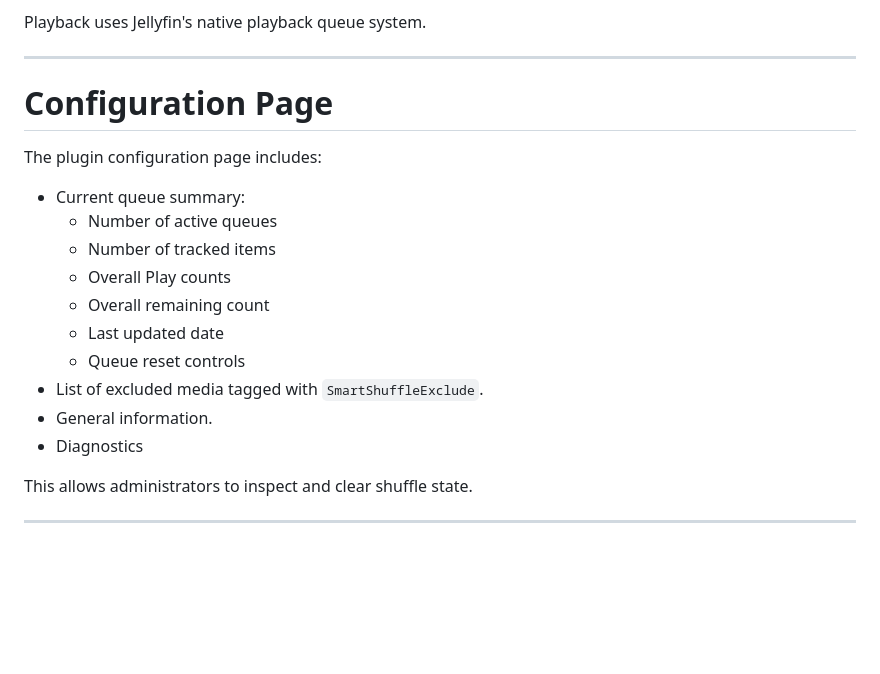
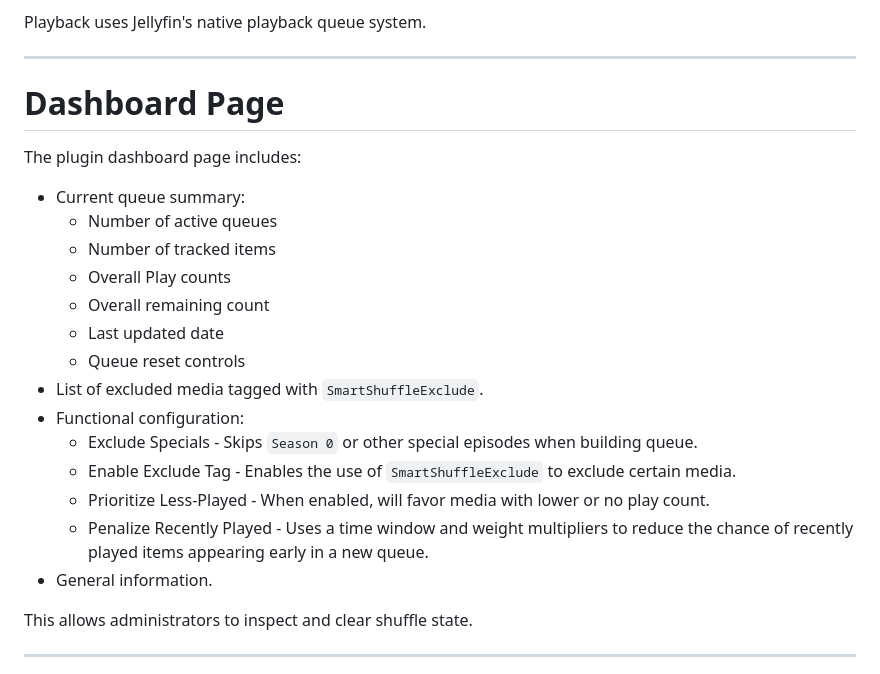
Before and after one commit to shalebridge/jellyfin-smart-shuffle, a Markdown page: README.md, the part around the change. Drawn GitHub-style; blank space fills up the shorter version.

```diff
--- a/README.md
+++ b/README.md
@@ -91,9 +91,9 @@ Playback uses Jellyfin's native playback queue system.
 
 ---
 
-# Configuration Page
+# Dashboard Page
 
-The plugin configuration page includes:
+The plugin dashboard page includes:
 
 * Current queue summary:
   * Number of active queues
@@ -103,8 +103,12 @@ The plugin configuration page includes:
   * Last updated date
   * Queue reset controls
 * List of excluded media tagged with `SmartShuffleExclude`.
+* Functional configuration:
+  * Exclude Specials - Skips `Season 0` or other special episodes when building queue.
+  * Enable Exclude Tag - Enables the use of `SmartShuffleExclude` to exclude certain media.
+  * Prioritize Less-Played - When enabled, will favor media with lower or no play count.
+  * Penalize Recently Played - Uses a time window and weight multipliers to reduce the chance of recently played items appearing early in a new queue.
 * General information.
-* Diagnostics
 
 This allows administrators to inspect and clear shuffle state.
 
```
